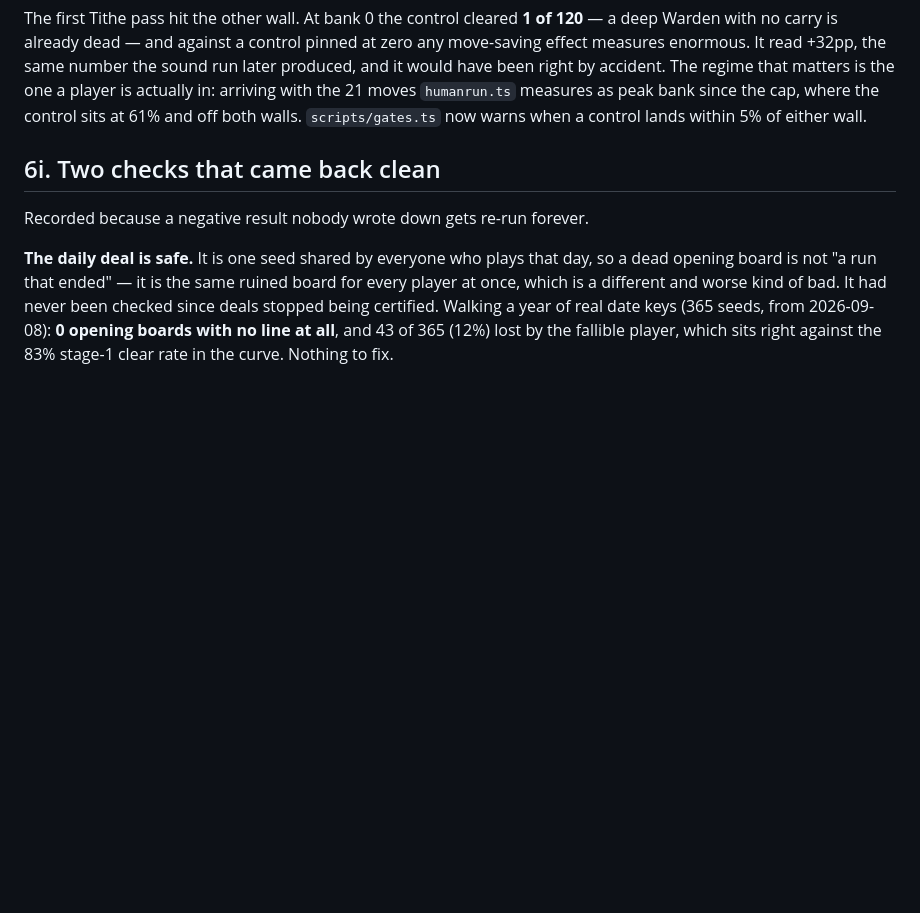
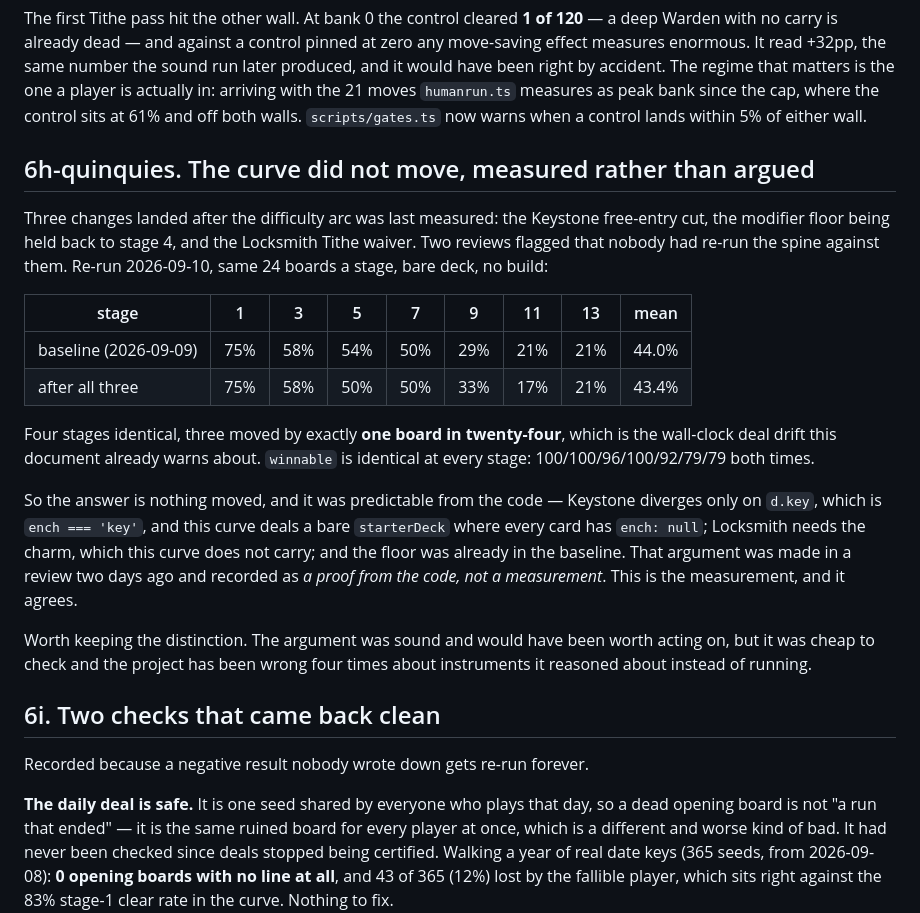
Before and after one commit to zacharyclukey/Solitaire-game, a Markdown page: docs/DESIGN.md, the part around the change. GitHub-like rendering; blank space fills up the shorter version.

Commit message:
Re-measure the curve, which two reviews flagged and neither ran
Three changes landed after the difficulty arc was last measured: the
Keystone free-entry cut, the modifier floor held back to stage 4, and
the Locksmith Tithe waiver. Nothing had re-run the spine against them.

It did not move. 24 boards a stage, bare deck, no build: four stages
identical to the baseline, three moved by exactly one board in
twenty-four, and `winnable` identical at all seven. Mean 44.0% to 43.4%.

Predictable from the code, and it was predicted — Keystone diverges only
on d.key which is ench === 'key', this curve deals a bare starterDeck
where every card has ench: null, Locksmith needs a charm the curve does
not carry, and the floor was already in the baseline. That argument was
made two reviews ago and recorded as a proof from the code rather than a
measurement. This is the measurement and it agrees.

The distinction is worth keeping: the argument was sound, but it was
cheap to check, and this project has been wrong four times about
instruments it reasoned about instead of running.

Co-Authored-By: Claude Opus 5 <noreply@anthropic.com>
Claude-Session: https://claude.ai/code/session_01W3yUHFxFyXhZD48FNXKR4B

```diff
--- a/docs/DESIGN.md
+++ b/docs/DESIGN.md
@@ -1534,6 +1534,33 @@ The regime that matters is the one a player is actually in: arriving with the 21
 moves `humanrun.ts` measures as peak bank since the cap, where the control sits
 at 61% and off both walls. `scripts/gates.ts` now warns when a control lands
 within 5% of either wall.
+
+## 6h-quinquies. The curve did not move, measured rather than argued
+
+Three changes landed after the difficulty arc was last measured: the Keystone
+free-entry cut, the modifier floor being held back to stage 4, and the Locksmith
+Tithe waiver. Two reviews flagged that nobody had re-run the spine against them.
+Re-run 2026-09-10, same 24 boards a stage, bare deck, no build:
+
+| stage | 1 | 3 | 5 | 7 | 9 | 11 | 13 | mean |
+|---|---|---|---|---|---|---|---|---|
+| baseline (2026-09-09) | 75% | 58% | 54% | 50% | 29% | 21% | 21% | 44.0% |
+| after all three | 75% | 58% | 50% | 50% | 33% | 17% | 21% | 43.4% |
+
+Four stages identical, three moved by exactly **one board in twenty-four**, which
+is the wall-clock deal drift this document already warns about. `winnable` is
+identical at every stage: 100/100/96/100/92/79/79 both times.
+
+So the answer is nothing moved, and it was predictable from the code — Keystone
+diverges only on `d.key`, which is `ench === 'key'`, and this curve deals a bare
+`starterDeck` where every card has `ench: null`; Locksmith needs the charm, which
+this curve does not carry; and the floor was already in the baseline. That
+argument was made in a review two days ago and recorded as *a proof from the
+code, not a measurement*. This is the measurement, and it agrees.
+
+Worth keeping the distinction. The argument was sound and would have been worth
+acting on, but it was cheap to check and the project has been wrong four times
+about instruments it reasoned about instead of running.
 
 ## 6i. Two checks that came back clean
 
```
